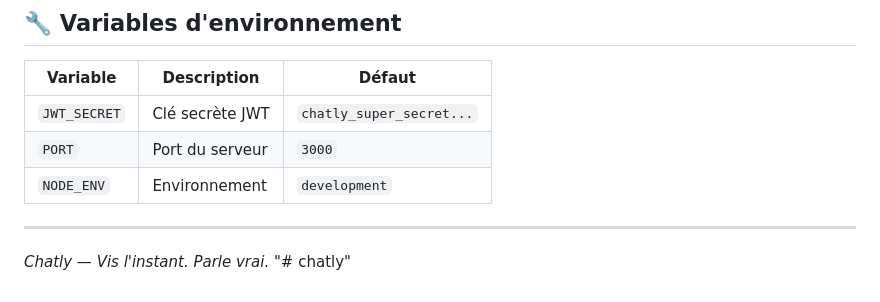
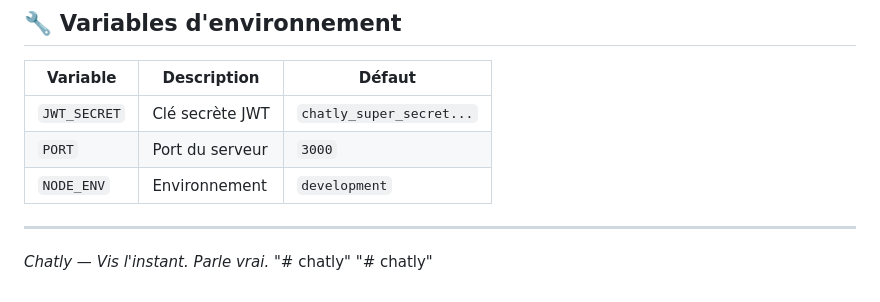
Before and after one commit to Denji211/chatly, a Markdown page: README.md, the part around the change. Rendered like a GitHub page.

```diff
--- a/README.md
+++ b/README.md
@@ -141,3 +141,4 @@ chatly/
 
 *Chatly — Vis l'instant. Parle vrai.*
 "# chatly"
+"# chatly"
```
